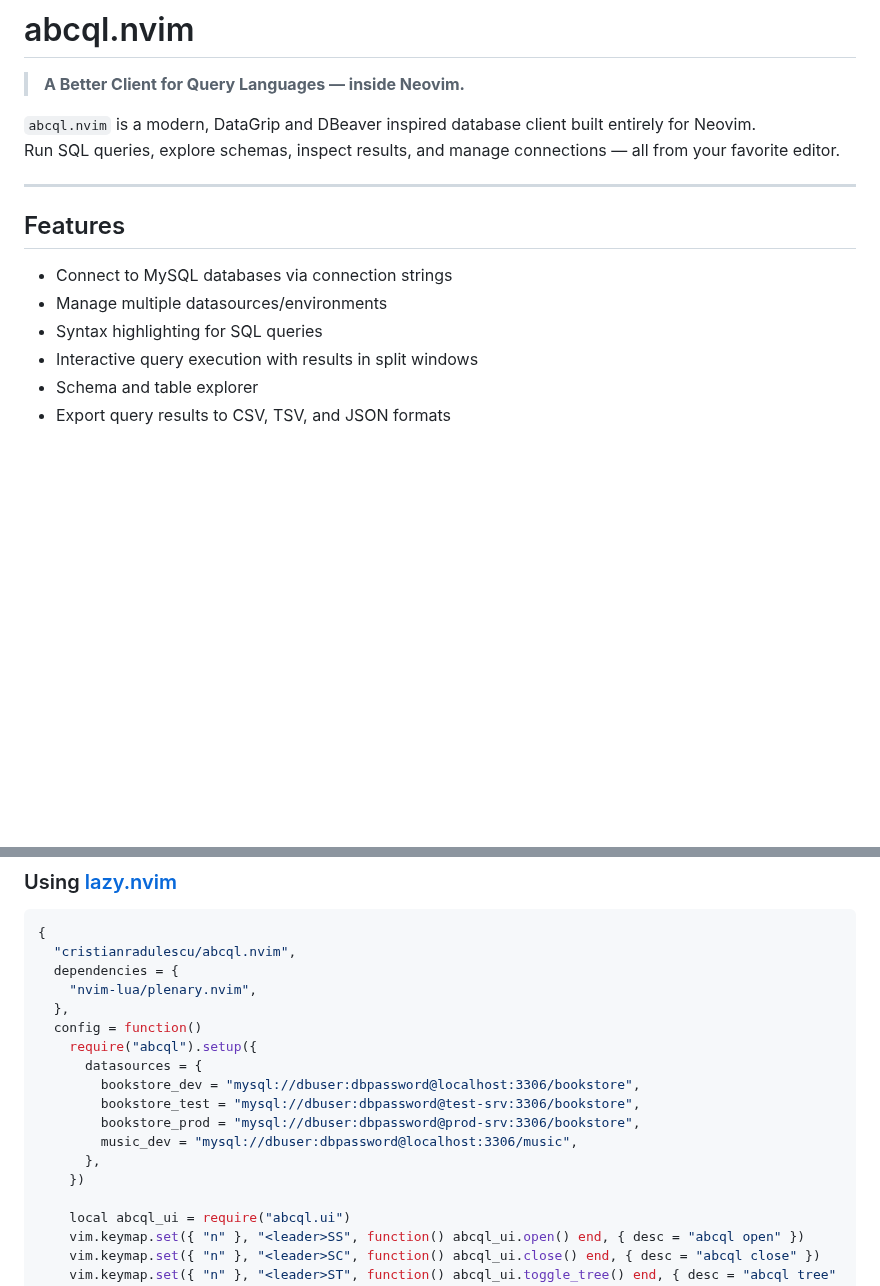
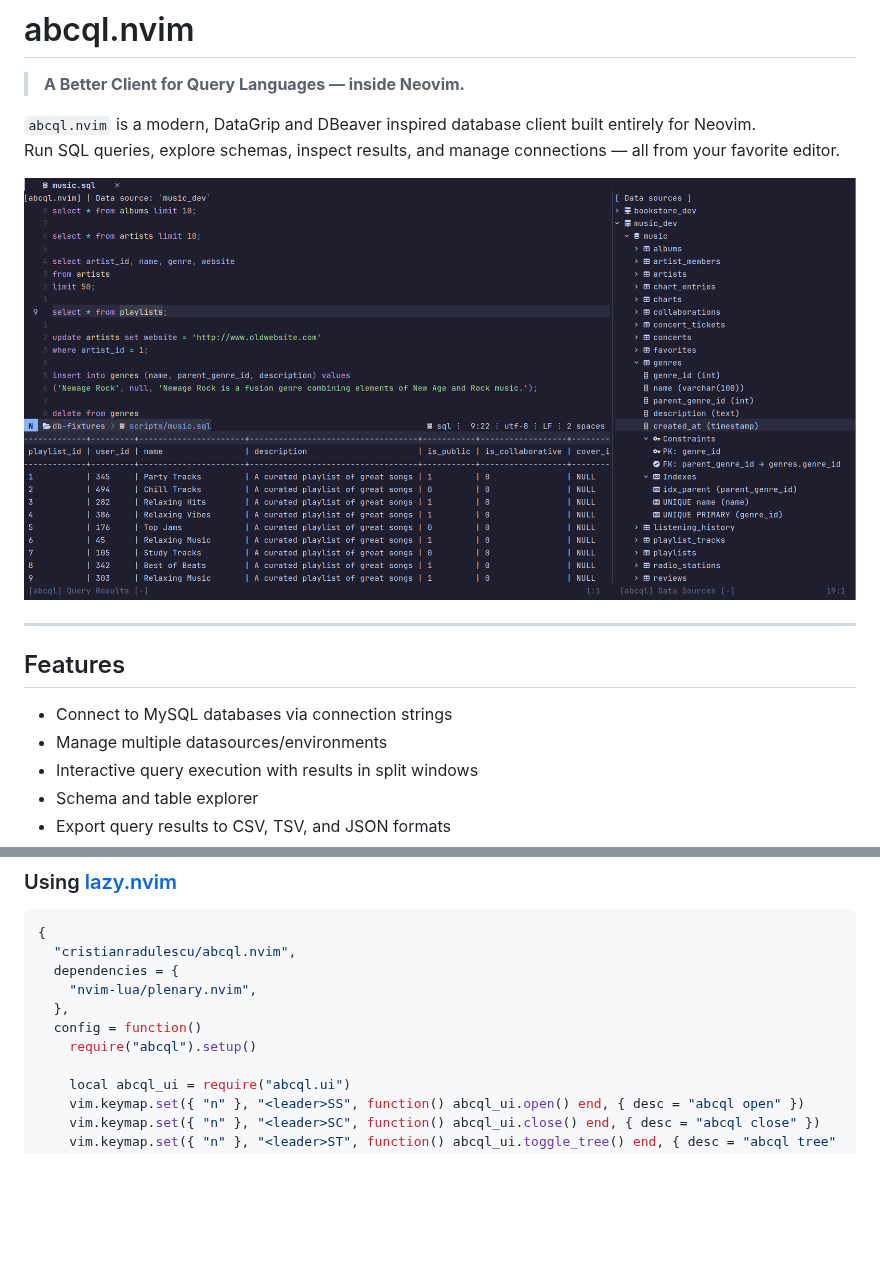
Before and after one commit to cristianradulescu/abcql.nvim, a Markdown page: README.md, 2 parts joined by grey strips. GitHub-like rendering; pictures changed too: docs/abcql-overview.png (added); blank space fills up the shorter version.

```diff
--- a/README.md
+++ b/README.md
@@ -5,13 +5,14 @@
 `abcql.nvim` is a modern, DataGrip and DBeaver inspired database client built entirely for Neovim.
 Run SQL queries, explore schemas, inspect results, and manage connections — all from your favorite editor.
 
+![Overview](./docs/abcql-overview.png)
+
 ---
 
 ## Features
 
 - Connect to MySQL databases via connection strings
 - Manage multiple datasources/environments
-- Syntax highlighting for SQL queries
 - Interactive query execution with results in split windows
 - Schema and table explorer
 - Export query results to CSV, TSV, and JSON formats
@@ -30,14 +31,7 @@ Run SQL queries, explore schemas, inspect results, and manage connections — al
     "nvim-lua/plenary.nvim",
   },
   config = function()
-    require("abcql").setup({
-      datasources = {
-        bookstore_dev = "mysql://dbuser:dbpassword@localhost:3306/bookstore",
-        bookstore_test = "mysql://dbuser:dbpassword@test-srv:3306/bookstore",
-        bookstore_prod = "mysql://dbuser:dbpassword@prod-srv:3306/bookstore",
-        music_dev = "mysql://dbuser:dbpassword@localhost:3306/music",
-      },
-    })
+    require("abcql").setup()
 
     local abcql_ui = require("abcql.ui")
     vim.keymap.set({ "n" }, "<leader>SS", function() abcql_ui.open() end, { desc = "abcql open" })
```
Also changed, not shown: other parts of README.md (+49 -2 lines), 4 other files.
